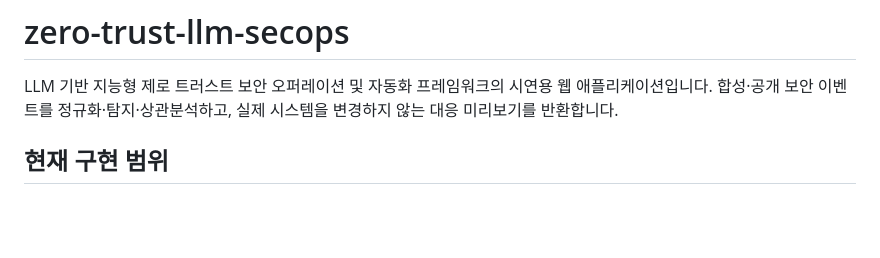
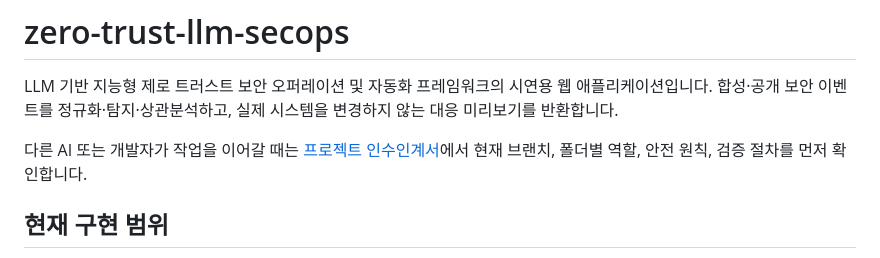
Before and after one commit to cheonan-asan-sta/zero-trust-llm-secops, a Markdown page: README.md, the part around the change. Drawn GitHub-style; blank space fills up the shorter version.

```diff
--- a/README.md
+++ b/README.md
@@ -2,6 +2,8 @@
 
 LLM 기반 지능형 제로 트러스트 보안 오퍼레이션 및 자동화 프레임워크의 시연용 웹 애플리케이션입니다.
 합성·공개 보안 이벤트를 정규화·탐지·상관분석하고, 실제 시스템을 변경하지 않는 대응 미리보기를 반환합니다.
+
+다른 AI 또는 개발자가 작업을 이어갈 때는 [프로젝트 인수인계서](AI_HANDOFF.md)에서 현재 브랜치, 폴더별 역할, 안전 원칙, 검증 절차를 먼저 확인합니다.
 
 ## 현재 구현 범위
 
```
Also changed, not shown: AI_HANDOFF.md (added, +470 -0 lines).
